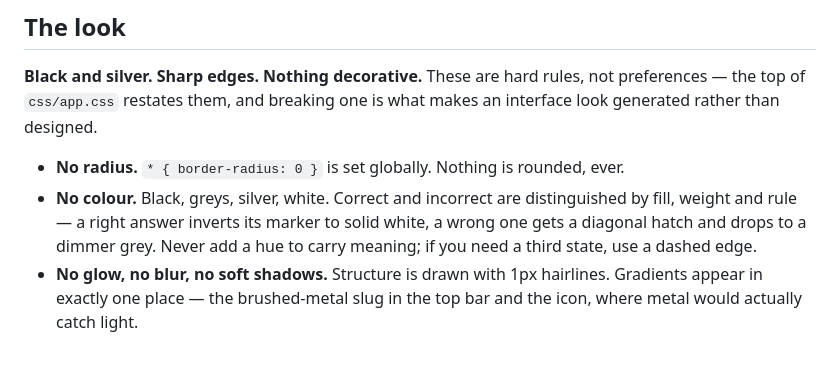
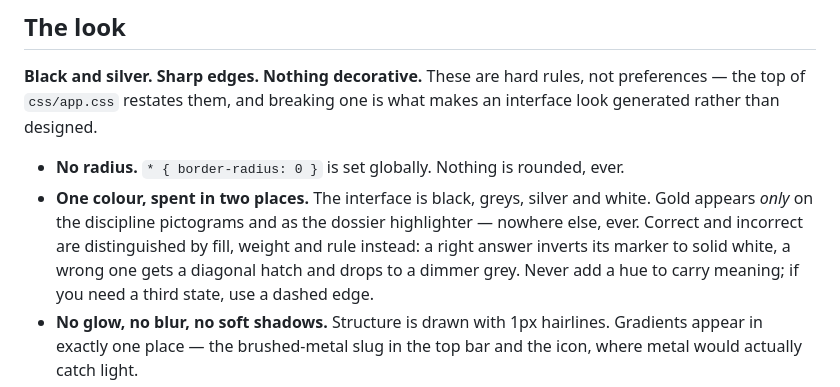
Before and after one commit to kj2311/the-cave, a Markdown page: README.md, the part around the change. Rendered like a GitHub page; blank space fills up the shorter version.

Commit message:
README: state the colour rule accurately
The "no colour" rule predates the gold pictograms and the dossier
highlighter, so the document contradicted the code. Gold is allowed, in
exactly two places, and nowhere else.

```diff
--- a/README.md
+++ b/README.md
@@ -61,8 +61,10 @@ preferences — the top of `css/app.css` restates them, and breaking one is what
 an interface look generated rather than designed.
 
 - **No radius.** `* { border-radius: 0 }` is set globally. Nothing is rounded, ever.
-- **No colour.** Black, greys, silver, white. Correct and incorrect are distinguished
-  by fill, weight and rule — a right answer inverts its marker to solid white, a wrong
+- **One colour, spent in two places.** The interface is black, greys, silver and
+  white. Gold appears *only* on the discipline pictograms and as the dossier
+  highlighter — nowhere else, ever. Correct and incorrect are distinguished by fill,
+  weight and rule instead: a right answer inverts its marker to solid white, a wrong
   one gets a diagonal hatch and drops to a dimmer grey. Never add a hue to carry
   meaning; if you need a third state, use a dashed edge.
 - **No glow, no blur, no soft shadows.** Structure is drawn with 1px hairlines.
```
